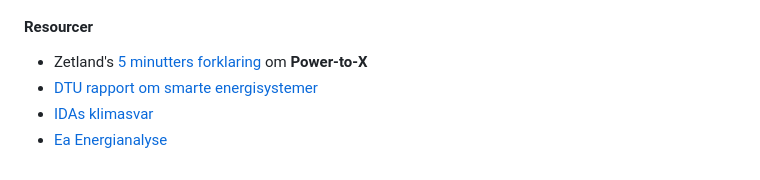
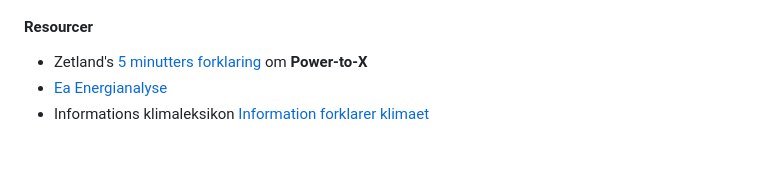
Before and after one commit to morten-andersen/book-notes, a Markdown page: green-energy/README.md, the part around the change. GitHub-like rendering.

Commit message:
klima links

```diff
--- a/green-energy/README.md
+++ b/green-energy/README.md
@@ -64,6 +64,5 @@ Interessant LI post af [Danny Kusuma](https://www.linkedin.com/posts/danny-kusum
 #### Resourcer
 
 * Zetland's [5 minutters forklaring](https://youtu.be/BUn00A3vgSQ) om **Power-to-X**
-* [DTU rapport om smarte energisystemer](https://features.dtu.dk/smarte-energisystemer/)
-* [IDAs klimasvar](https://ida.dk/klimasvar)
 * [Ea Energianalyse](https://www.ea-energianalyse.dk)
+* Informations klimaleksikon [Information forklarer klimaet](https://www.information.dk/serie/information-forklarer-klimaet)
```
